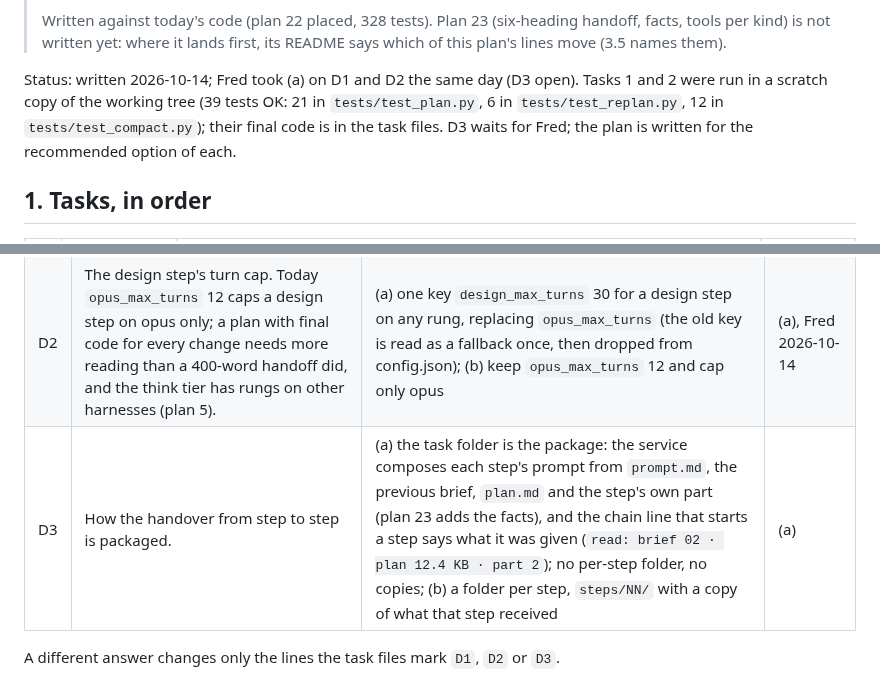
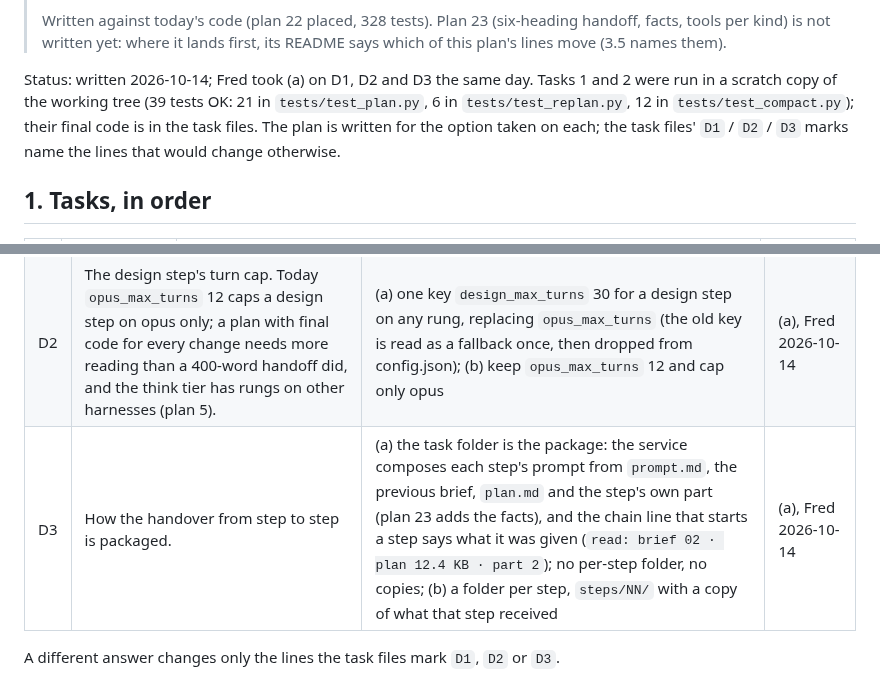
Before and after one commit to knackychan/CLAUDE-CONSOLE, a Markdown page: plans/24-plan-and-replan/README.md, 2 parts joined by grey strips. GitHub-like rendering.

```diff
--- a/plans/24-plan-and-replan/README.md
+++ b/plans/24-plan-and-replan/README.md
@@ -12,9 +12,9 @@
 > Written against today's code (plan 22 placed, 328 tests). Plan 23 (six-heading handoff, facts, tools per kind) is not
 > written yet: where it lands first, its README says which of this plan's lines move (3.5 names them).
 
-Status: written 2026-10-14; Fred took (a) on D1 and D2 the same day (D3 open). Tasks 1 and 2 were run in a scratch copy of the working tree (39 tests OK: 21 in
+Status: written 2026-10-14; Fred took (a) on D1, D2 and D3 the same day. Tasks 1 and 2 were run in a scratch copy of the working tree (39 tests OK: 21 in
 `tests/test_plan.py`, 6 in `tests/test_replan.py`, 12 in `tests/test_compact.py`); their final code is in the task
-files. D3 waits for Fred; the plan is written for the recommended option of each.
+files. The plan is written for the option taken on each; the task files' `D1` / `D2` / `D3` marks name the lines that would change otherwise.
 
 ## 1. Tasks, in order
 
@@ -42,7 +42,7 @@ the split applied without a confirm) is not reopened here. Three points it does
 |---|---|---|---|
 | D1 | What the design step reads from the steps before it. The brief is capped at `brief_max_words` (400) and compacted by Haiku; a plan built from a compacted scout loses the file paths and line numbers the plan must cite. | (a) the raw handoff notes of every earlier step, whole (`plan.design_input`; a scout note is at most `NOTE_MAX` 20 KB, so a design step reads at most a few notes); the brief pass still runs after the scout for the chain log and the window; (b) the previous step's brief, as every other step | (a), Fred 2026-10-14 |
 | D2 | The design step's turn cap. Today `opus_max_turns` 12 caps a design step on opus only; a plan with final code for every change needs more reading than a 400-word handoff did, and the think tier has rungs on other harnesses (plan 5). | (a) one key `design_max_turns` 30 for a design step on any rung, replacing `opus_max_turns` (the old key is read as a fallback once, then dropped from config.json); (b) keep `opus_max_turns` 12 and cap only opus | (a), Fred 2026-10-14 |
-| D3 | How the handover from step to step is packaged. | (a) the task folder is the package: the service composes each step's prompt from `prompt.md`, the previous brief, `plan.md` and the step's own part (plan 23 adds the facts), and the chain line that starts a step says what it was given (`read: brief 02 · plan 12.4 KB · part 2`); no per-step folder, no copies; (b) a folder per step, `steps/NN/` with a copy of what that step received | (a) |
+| D3 | How the handover from step to step is packaged. | (a) the task folder is the package: the service composes each step's prompt from `prompt.md`, the previous brief, `plan.md` and the step's own part (plan 23 adds the facts), and the chain line that starts a step says what it was given (`read: brief 02 · plan 12.4 KB · part 2`); no per-step folder, no copies; (b) a folder per step, `steps/NN/` with a copy of what that step received | (a), Fred 2026-10-14 |
 
 A different answer changes only the lines the task files mark `D1`, `D2` or `D3`.
 
```
Also changed, not shown: PLAN.md (+2 -2 lines), design/brainstorm/2026-10-13-orchestration.md (+2 -2 lines).
